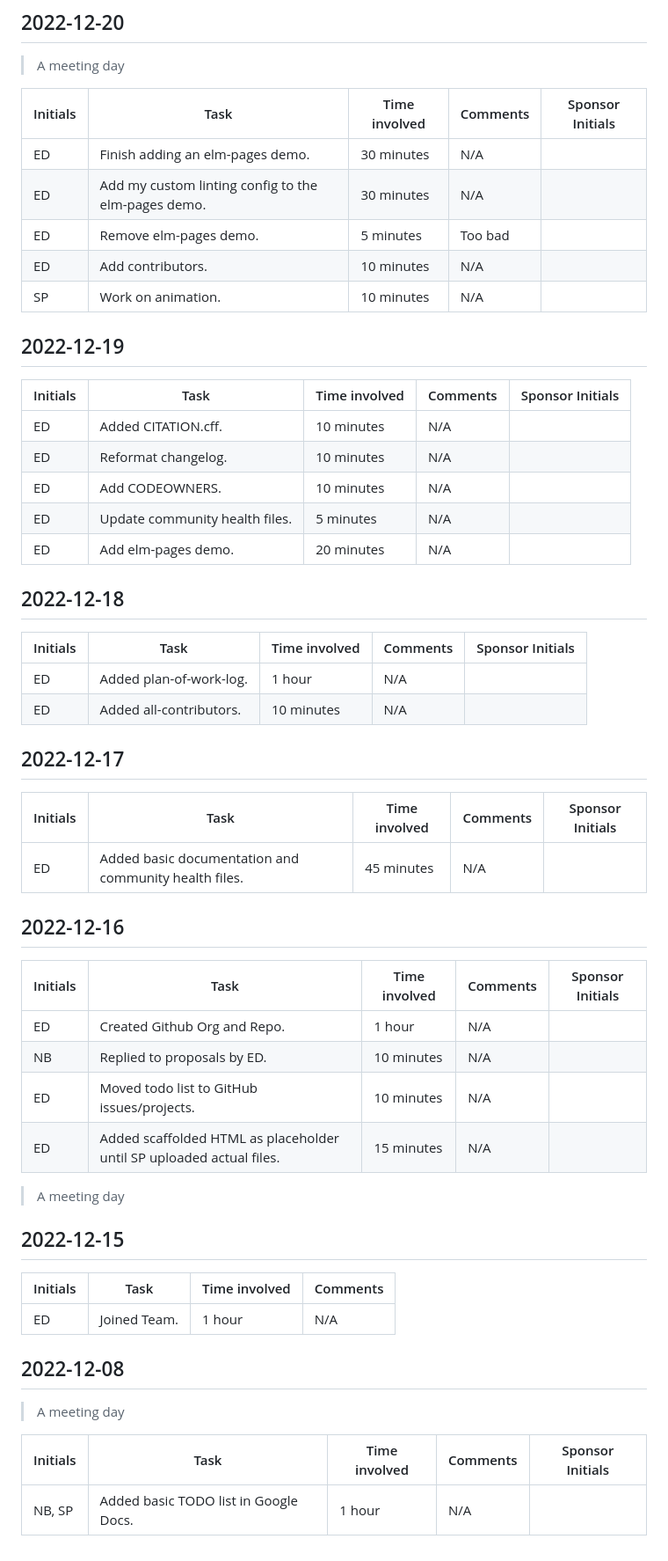
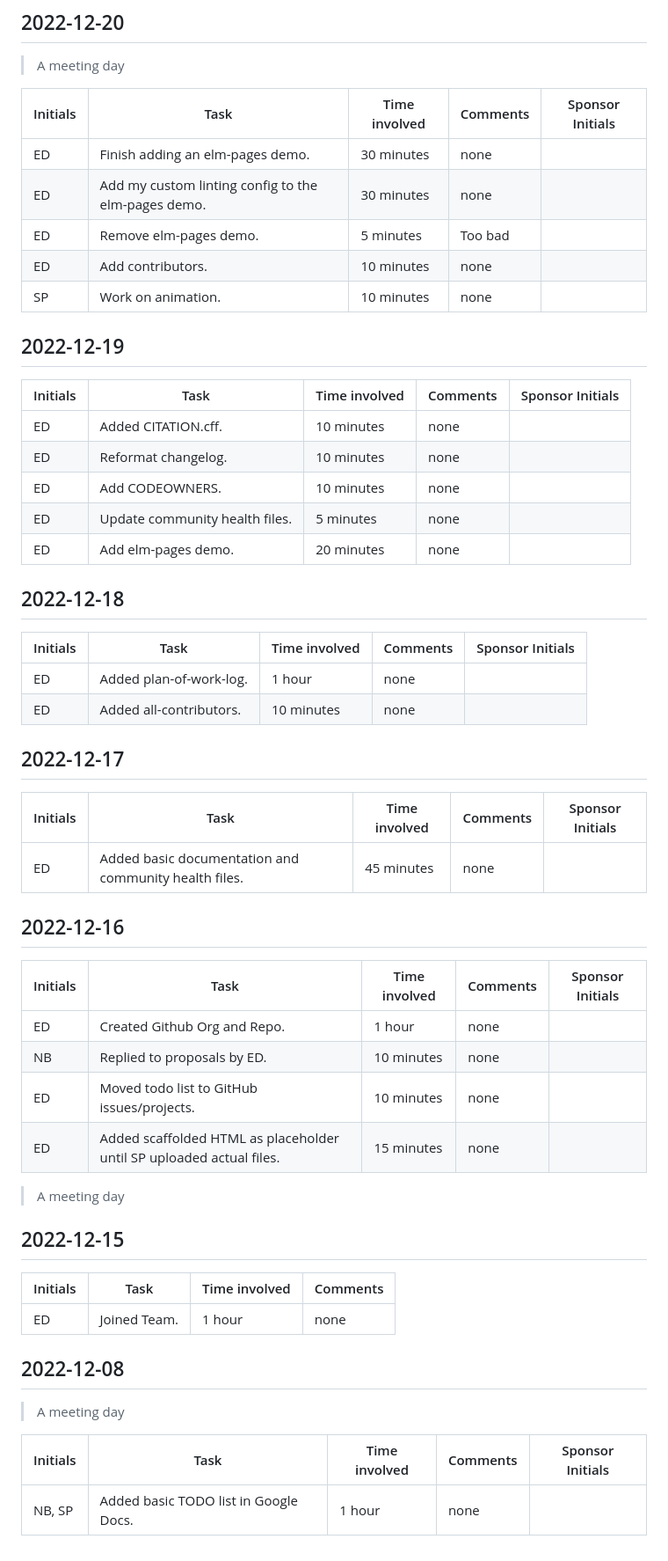
Before and after one commit to PHS-TSA/webmaster-22-23, a Markdown page: docs/CHANGELOG.md, the part around the change printed below. Shown: that part at 88% size. Drawn GitHub-style.

```diff
--- a/docs/CHANGELOG.md
+++ b/docs/CHANGELOG.md
@@ -70,43 +71,43 @@ is an application, it **_DOES NOT_** adhere to [Semantic Versioning][semver].
 
 | Initials | Task                                                | Time involved | Comments | Sponsor Initials |
 | -------- | --------------------------------------------------- | ------------- | -------- | ---------------- |
-| ED       | Finish adding an elm-pages demo.                    | 30 minutes    | N/A      |
-| ED       | Add my custom linting config to the elm-pages demo. | 30 minutes    | N/A      |
+| ED       | Finish adding an elm-pages demo.                    | 30 minutes    | none     |
+| ED       | Add my custom linting config to the elm-pages demo. | 30 minutes    | none     |
 | ED       | Remove elm-pages demo.                              | 5 minutes     | Too bad  |
-| ED       | Add contributors.                                   | 10 minutes    | N/A      |
-| SP       | Work on animation.                                  | 10 minutes    | N/A      |
+| ED       | Add contributors.                                   | 10 minutes    | none     |
+| SP       | Work on animation.                                  | 10 minutes    | none     |
 
 ## 2022-12-19
 
 | Initials | Task                           | Time involved | Comments | Sponsor Initials |
 | -------- | ------------------------------ | ------------- | -------- | ---------------- |
-| ED       | Added CITATION.cff.            | 10 minutes    | N/A      |
-| ED       | Reformat changelog.            | 10 minutes    | N/A      |
-| ED       | Add CODEOWNERS.                | 10 minutes    | N/A      |
-| ED       | Update community health files. | 5 minutes     | N/A      |
-| ED       | Add elm-pages demo.            | 20 minutes    | N/A      |
+| ED       | Added CITATION.cff.            | 10 minutes    | none     |
+| ED       | Reformat changelog.            | 10 minutes    | none     |
+| ED       | Add CODEOWNERS.                | 10 minutes    | none     |
+| ED       | Update community health files. | 5 minutes     | none     |
+| ED       | Add elm-pages demo.            | 20 minutes    | none     |
 
 ## 2022-12-18
 
 | Initials | Task                    | Time involved | Comments | Sponsor Initials |
 | -------- | ----------------------- | ------------- | -------- | ---------------- |
-| ED       | Added plan-of-work-log. | 1 hour        | N/A      |
-| ED       | Added all-contributors. | 10 minutes    | N/A      |
+| ED       | Added plan-of-work-log. | 1 hour        | none     |
+| ED       | Added all-contributors. | 10 minutes    | none     |
 
 ## 2022-12-17
 
 | Initials | Task                                                  | Time involved | Comments | Sponsor Initials |
 | -------- | ----------------------------------------------------- | ------------- | -------- | ---------------- |
-| ED       | Added basic documentation and community health files. | 45 minutes    | N/A      |
+| ED       | Added basic documentation and community health files. | 45 minutes    | none     |
 
 ## 2022-12-16
 
 | Initials | Task                                                                 | Time involved | Comments | Sponsor Initials |
 | -------- | -------------------------------------------------------------------- | ------------- | -------- | ---------------- |
-| ED       | Created Github Org and Repo.                                         | 1 hour        | N/A      |
-| NB       | Replied to proposals by ED.                                          | 10 minutes    | N/A      |
-| ED       | Moved todo list to GitHub issues/projects.                           | 10 minutes    | N/A      |
-| ED       | Added scaffolded HTML as placeholder until SP uploaded actual files. | 15 minutes    | N/A      |
+| ED       | Created Github Org and Repo.                                         | 1 hour        | none     |
+| NB       | Replied to proposals by ED.                                          | 10 minutes    | none     |
+| ED       | Moved todo list to GitHub issues/projects.                           | 10 minutes    | none     |
+| ED       | Added scaffolded HTML as placeholder until SP uploaded actual files. | 15 minutes    | none     |
 
 > A meeting day
 
@@ -114,7 +115,7 @@ is an application, it **_DOES NOT_** adhere to [Semantic Versioning][semver].
 
 | Initials | Task         | Time involved | Comments |
 | -------- | ------------ | ------------- | -------- |
-| ED       | Joined Team. | 1 hour        | N/A      |
+| ED       | Joined Team. | 1 hour        | none     |
 
 ## 2022-12-08
 
@@ -122,7 +123,7 @@ is an application, it **_DOES NOT_** adhere to [Semantic Versioning][semver].
 
 | Initials | Task                                  | Time involved | Comments | Sponsor Initials |
 | -------- | ------------------------------------- | ------------- | -------- | ---------------- |
-| NB, SP   | Added basic TODO list in Google Docs. | 1 hour        | N/A      |
+| NB, SP   | Added basic TODO list in Google Docs. | 1 hour        | none     |
 
 [keep-a-changelog]: https://keepachangelog.com/en/1.0.0/
 [semver]: https://semver.org/spec/v2.0.0.html
```
Also changed, not shown: other parts of docs/CHANGELOG.md (+14 -13 lines), CONTRIBUTORS.md (+3 -1 lines).
